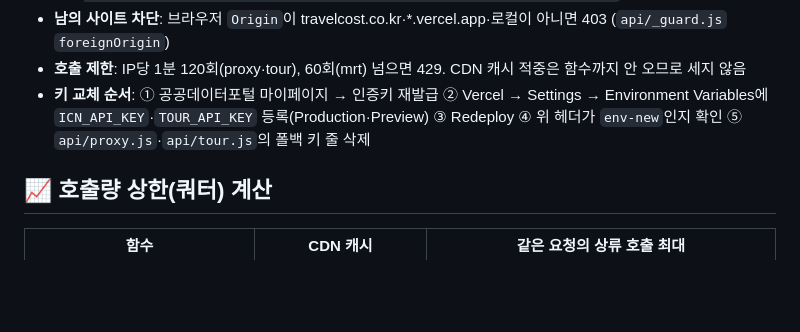
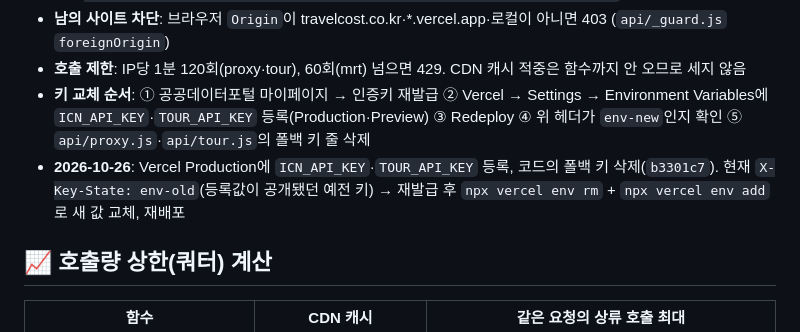
Before and after one commit to cslis07/travel-guide, a Markdown page: API_SECURITY.md, the part around the change. GitHub-like rendering; blank space fills up the shorter version.

```diff
--- a/API_SECURITY.md
+++ b/API_SECURITY.md
@@ -125,6 +125,7 @@ const KEY = process.env.ICN_API_KEY || '(폴백 키)';
 - **남의 사이트 차단**: 브라우저 `Origin`이 travelcost.co.kr·*.vercel.app·로컬이 아니면 403 (`api/_guard.js` `foreignOrigin`)
 - **호출 제한**: IP당 1분 120회(proxy·tour), 60회(mrt) 넘으면 429. CDN 캐시 적중은 함수까지 안 오므로 세지 않음
 - **키 교체 순서**: ① 공공데이터포털 마이페이지 → 인증키 재발급 ② Vercel → Settings → Environment Variables에 `ICN_API_KEY`·`TOUR_API_KEY` 등록(Production·Preview) ③ Redeploy ④ 위 헤더가 `env-new`인지 확인 ⑤ `api/proxy.js`·`api/tour.js`의 폴백 키 줄 삭제
+- **2026-10-26**: Vercel Production에 `ICN_API_KEY`·`TOUR_API_KEY` 등록, 코드의 폴백 키 삭제(`b3301c7`). 현재 `X-Key-State: env-old`(등록값이 공개됐던 예전 키) → 재발급 후 `npx vercel env rm` + `npx vercel env add`로 새 값 교체, 재배포
 
 ## 📈 호출량 상한(쿼터) 계산
 
```
Also changed, not shown: COMPLETENESS.md (+1 -1 lines).
